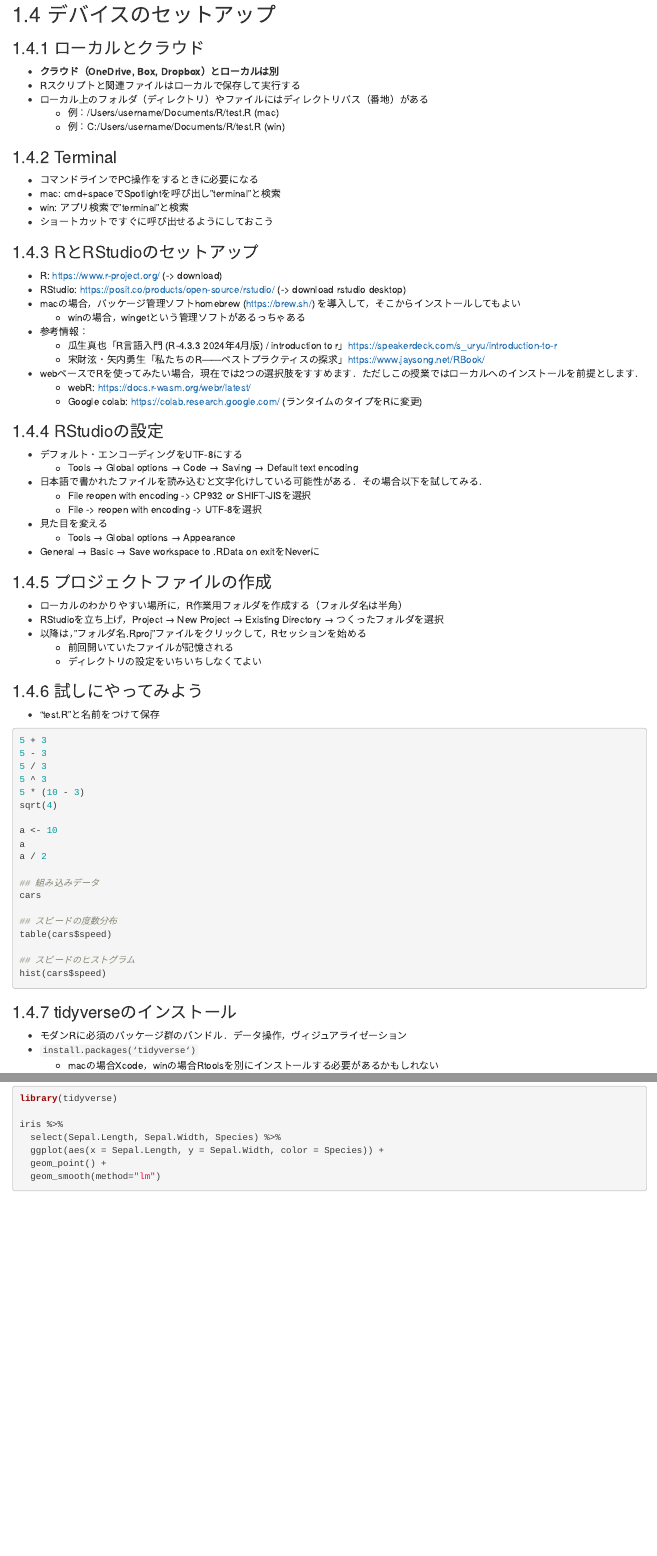
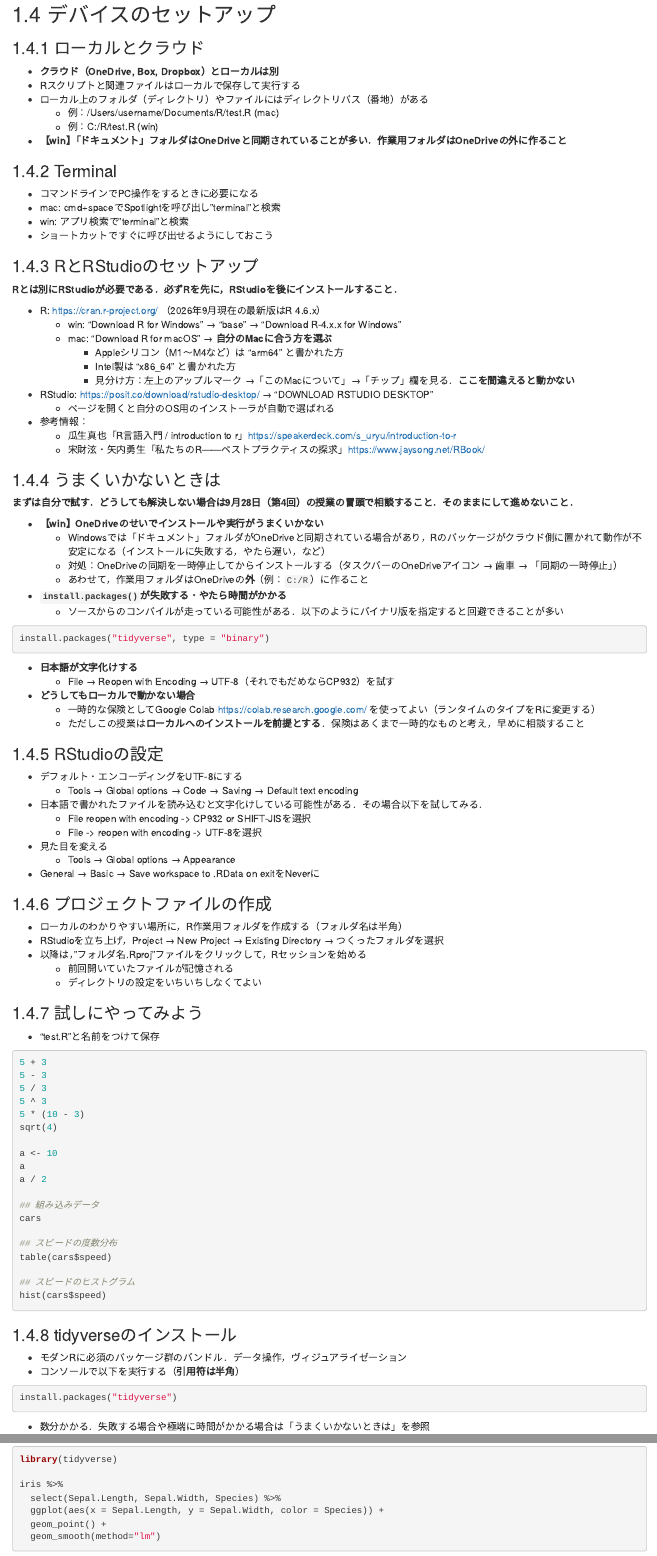
Before and after one commit to aishidajt9/DataAnalysisApplication, an R Markdown document (index.Rmd): the page in a window 1100 px wide, from 1530 px down, and a second part further down, joined at a grey line. Rendered offline with R 4.5, knitr and Pandoc, with nearby package versions; drawn as R Markdown's standard HTML page in place of the format the file asks for.

Commit message:
セットアップ手順を最新化し、トラブル対処を追加
オンデマンド化により第1回を一人で進めることになるため、
つまずきやすい箇所を補強した。

- RStudioのダウンロードURLを現行のものに更新
  (posit.co/products/open-source/rstudio/ → posit.co/download/rstudio-desktop/)
- CRANの直リンクに変更し、win/macそれぞれの導線を明示
- Apple Silicon/Intelの選択（arm64かx86_64か）と見分け方を追記。
  ここを誤ると動かないため
- 「うまくいかないときは」節を新設
  - win: OneDrive同期によるインストール失敗と対処
  - install.packages()失敗時の type="binary" 指定
  - 文字化け
  - 保険としてのGoogle Colab（一時的なものと明記）
  - 解決しない場合は9/28の冒頭で相談するよう誘導
- tidyverseのインストールコマンドが全角引用符だったのを半角に修正
  （コピペすると動かないため）
- 作業フォルダをOneDriveの外に作るよう注意を追記

全URLの疎通を確認済み。

Co-Authored-By: Claude Opus 5 <noreply@anthropic.com>

````diff
--- a/index.Rmd
+++ b/index.Rmd
@@ -75,7 +75,8 @@ github-repo: aishidajt9/DataAnalysisApplication
 * Rスクリプトと関連ファイルはローカルで保存して実行する
 * ローカル上のフォルダ（ディレクトリ）やファイルにはディレクトリパス（番地）がある
   + 例：/Users/username/Documents/R/test.R (mac)
-  + 例：C:/Users/username/Documents/R/test.R (win)
+  + 例：C:/R/test.R (win)
+* **【win】「ドキュメント」フォルダはOneDriveと同期されていることが多い．作業用フォルダはOneDriveの外に作ること**
 
 ### Terminal
 
@@ -86,16 +87,40 @@ github-repo: aishidajt9/DataAnalysisApplication
 
 ### RとRStudioのセットアップ
 
-* R: <https://www.r-project.org/> (-> download)
-* RStudio: <https://posit.co/products/open-source/rstudio/> (-> download rstudio desktop)
-* macの場合，パッケージ管理ソフトhomebrew (<https://brew.sh/>) を導入して，そこからインストールしてもよい
-  + winの場合，wingetという管理ソフトがあるっちゃある
+**Rとは別にRStudioが必要である．必ずRを先に，RStudioを後にインストールすること．**
+
+* R: <https://cran.r-project.org/> （2026年9月現在の最新版はR 4.6.x）
+  + win: "Download R for Windows" → "base" → "Download R-4.x.x for Windows"
+  + mac: "Download R for macOS" → **自分のMacに合う方を選ぶ**
+    - Appleシリコン（M1〜M4など）は "arm64" と書かれた方
+    - Intel製は "x86_64" と書かれた方
+    - 見分け方：左上のアップルマーク →「このMacについて」→「チップ」欄を見る．**ここを間違えると動かない**
+* RStudio: <https://posit.co/download/rstudio-desktop/> → "DOWNLOAD RSTUDIO DESKTOP"
+  + ページを開くと自分のOS用のインストーラが自動で選ばれる
 * 参考情報：
-  + 瓜生真也「R言語入門 (R-4.3.3 2024年4月版) / introduction to r」<https://speakerdeck.com/s_uryu/introduction-to-r>
+  + 瓜生真也「R言語入門 / introduction to r」<https://speakerdeck.com/s_uryu/introduction-to-r>
   + 宋財泫・矢内勇生「私たちのR——ベストプラクティスの探求」<https://www.jaysong.net/RBook/>
-* webベースでRを使ってみたい場合，現在では2つの選択肢をすすめます．ただしこの授業ではローカルへのインストールを前提とします．
-  + webR: <https://docs.r-wasm.org/webr/latest/>
-  + Google colab: <https://colab.research.google.com/> (ランタイムのタイプをRに変更)
+
+### うまくいかないときは
+
+**まずは自分で試す．どうしても解決しない場合は9月28日（第4回）の授業の冒頭で相談すること．そのままにして進めないこと．**
+
+* **【win】OneDriveのせいでインストールや実行がうまくいかない**
+  + Windowsでは「ドキュメント」フォルダがOneDriveと同期されている場合があり，Rのパッケージがクラウド側に置かれて動作が不安定になる（インストールに失敗する，やたら遅い，など）
+  + 対処：OneDriveの同期を一時停止してからインストールする（タスクバーのOneDriveアイコン → 歯車 → 「同期の一時停止」）
+  + あわせて，作業用フォルダはOneDriveの**外**（例：`C:/R`）に作ること
+* **`install.packages()`が失敗する・やたら時間がかかる**
+  + ソースからのコンパイルが走っている可能性がある．以下のようにバイナリ版を指定すると回避できることが多い
+
+``` {r eval=FALSE}
+install.packages("tidyverse", type = "binary")
+```
+
+* **日本語が文字化けする**
+  + File → Reopen with Encoding → UTF-8（それでもだめならCP932）を試す
+* **どうしてもローカルで動かない場合**
+  + 一時的な保険としてGoogle Colab <https://colab.research.google.com/> を使ってよい（ランタイムのタイプをRに変更する）
+  + ただしこの授業は**ローカルへのインストールを前提とする**．保険はあくまで一時的なものと考え，早めに相談すること
 
 ### RStudioの設定
 
@@ -144,8 +169,13 @@ hist(cars$speed)
 ### tidyverseのインストール
 
 * モダンRに必須のパッケージ群のバンドル．データ操作，ヴィジュアライゼーション
-* `install.packages(‘tidyverse‘)`
-  + macの場合Xcode，winの場合Rtoolsを別にインストールする必要があるかもしれない
+* コンソールで以下を実行する（**引用符は半角**）
+
+``` {r eval=FALSE}
+install.packages("tidyverse")
+```
+
+* 数分かかる．失敗する場合や極端に時間がかかる場合は「うまくいかないときは」を参照
 
 ``` {r eval=FALSE}
 library(tidyverse)
````
Also changed, not shown: DataAnalysisApplication_files/figure-html/unnamed-chunk-10-1.png (added), DataAnalysisApplication_files/figure-html/unnamed-chunk-22-1.png (added), DataAnalysisApplication_files/figure-html/unnamed-chunk-26-1.png, DataAnalysisApplication_files/figure-html/unnamed-chunk-29-1.png, DataAnalysisApplication_files/figure-html/unnamed-chunk-31-1.png (added), DataAnalysisApplication_files/figure-html/unnamed-chunk-45-1.png, DataAnalysisApplication_files/figure-html/unnamed-chunk-48-1.png, DataAnalysisApplication_files/figure-html/unnamed-chunk-50-1.png, DataAnalysisApplication_files/figure-html/unnamed-chunk-52-1.png, DataAnalysisApplication_files/figure-html/unnamed-chunk-52-2.png (added), DataAnalysisApplication_files/figure-html/unnamed-chunk-53-1.png, DataAnalysisApplication_files/figure-html/unnamed-chunk-54-1.png, DataAnalysisApplication_files/figure-html/unnamed-chunk-56-1.png, DataAnalysisApplication_files/figure-html/unnamed-chunk-58-1.png (added), 2 more files.
